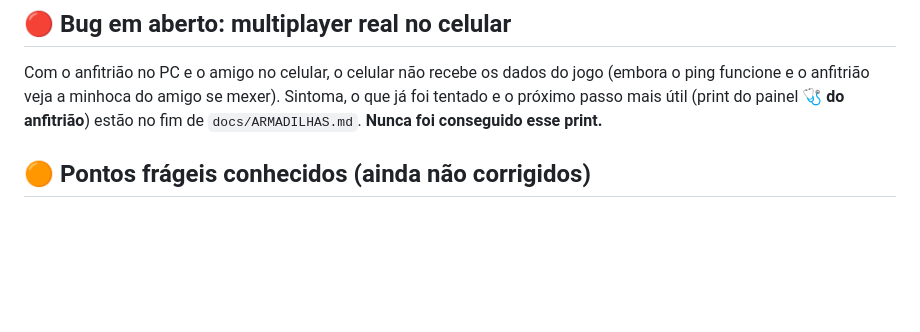
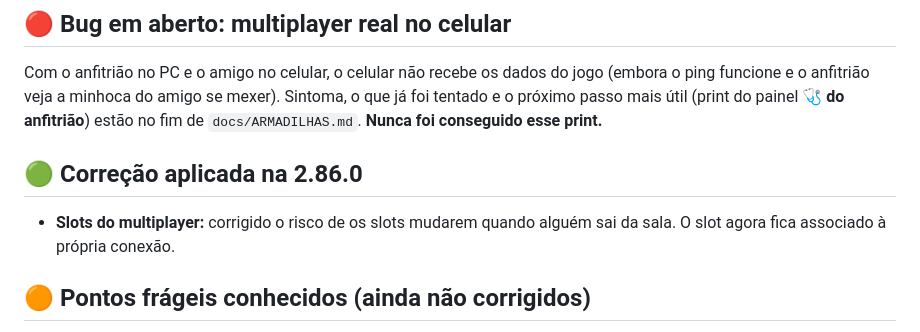
Before and after one commit to jhoncorretor2025-blip/teste, a Markdown page: docs/PENDENCIAS.md, the part around the change. Drawn GitHub-style; blank space fills up the shorter version.

Commit message:
Registra correção de slots

```diff
--- a/docs/PENDENCIAS.md
+++ b/docs/PENDENCIAS.md
@@ -4,6 +4,9 @@ Junto com o `CHANGELOG.md` (o que **já foi feito**) e `docs/DECISOES.md` (**por
 
 ## 🔴 Bug em aberto: multiplayer real no celular
 Com o anfitrião no PC e o amigo no celular, o celular não recebe os dados do jogo (embora o ping funcione e o anfitrião veja a minhoca do amigo se mexer). Sintoma, o que já foi tentado e o próximo passo mais útil (print do painel 🩺 **do anfitrião**) estão no fim de `docs/ARMADILHAS.md`. **Nunca foi conseguido esse print.**
+
+## 🟢 Correção aplicada na 2.86.0
+- **Slots do multiplayer:** corrigido o risco de os slots mudarem quando alguém sai da sala. O slot agora fica associado à própria conexão.
 
 ## 🟠 Pontos frágeis conhecidos (ainda não corrigidos)
 - **Configuração estável — corrigida na 2.85.0.** Nomes, cores, tamanho do mapa, tema e times agora são enviados em `roomConfig` sempre que uma entrada é finalizada, inclusive em reconexões. O bug de estado que não chega ao celular continua em investigação.
```
